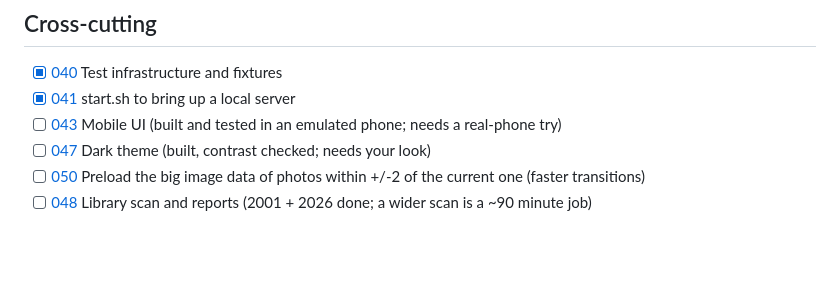
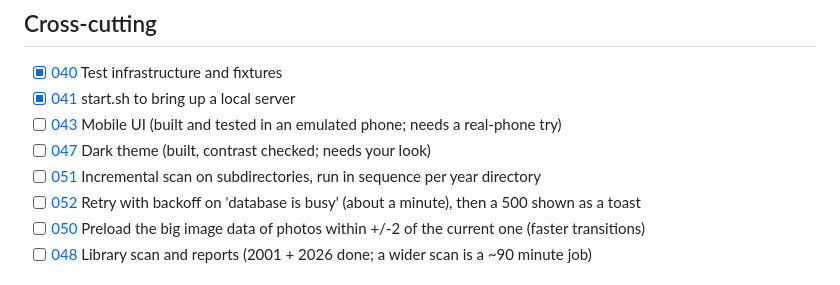
Before and after one commit to salikh/photo-app, a Markdown page: TODO.md, the part around the change. Drawn GitHub-style; blank space fills up the shorter version.

Commit message:
Add tickets 051 (incremental per-directory scan) and 052 (retry on busy database with backoff)
Co-Authored-By: Claude Sonnet 5 <noreply@anthropic.com>

```diff
--- a/TODO.md
+++ b/TODO.md
@@ -24,6 +24,8 @@ Check items off here when the ticket's status is done.
 - [x] [041](docs/tickets/041.md) start.sh to bring up a local server
 - [ ] [043](docs/tickets/043.md) Mobile UI (built and tested in an emulated phone; needs a real-phone try)
 - [ ] [047](docs/tickets/047.md) Dark theme (built, contrast checked; needs your look)
+- [ ] [051](docs/tickets/051.md) Incremental scan on subdirectories, run in sequence per year directory
+- [ ] [052](docs/tickets/052.md) Retry with backoff on 'database is busy' (about a minute), then a 500 shown as a toast
 - [ ] [050](docs/tickets/050.md) Preload the big image data of photos within +/-2 of the current one (faster transitions)
 - [ ] [048](docs/tickets/048.md) Library scan and reports (2001 + 2026 done; a wider scan is a ~90 minute job)
 
```
Also changed, not shown: docs/tickets/051.md (added, +33 -0 lines), docs/tickets/052.md (added, +32 -0 lines).
